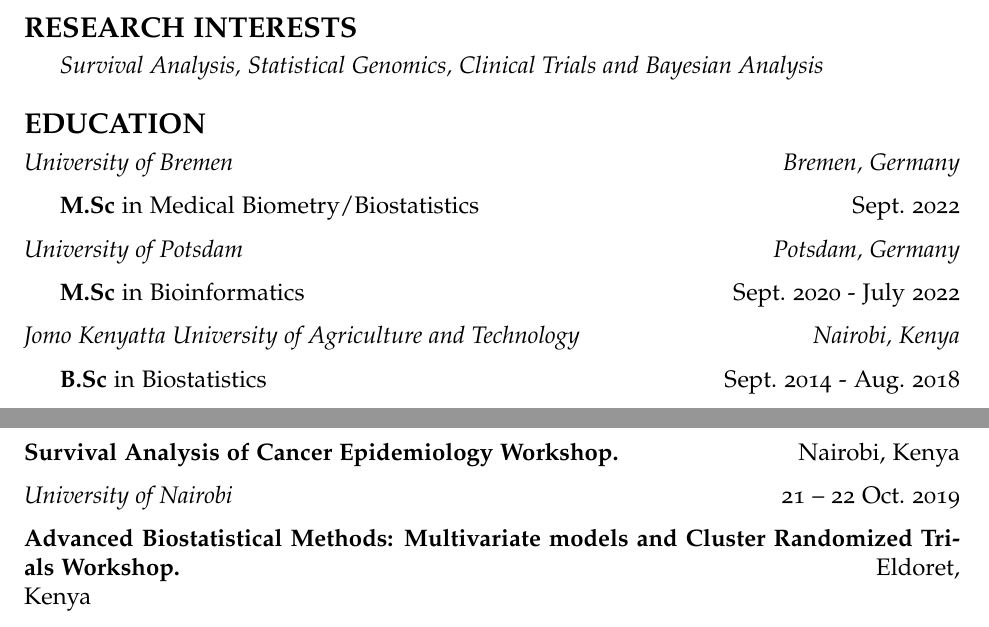
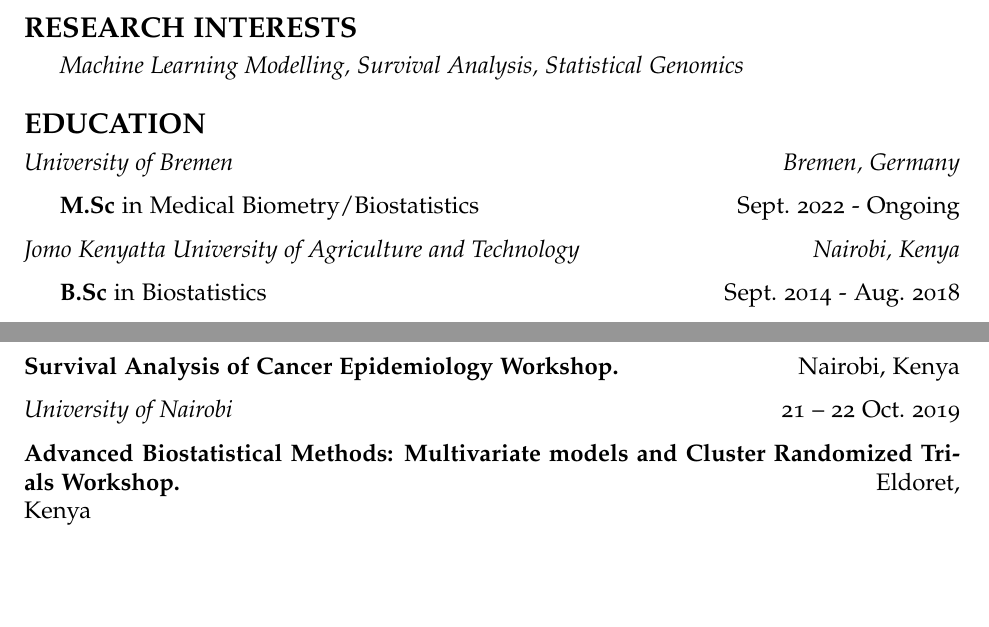
Before and after one commit to koechandy/vitae, an R Markdown document (CV.Rmd): two parts of pages 1 and 2 of 3, joined at a grey line, cut so that both start at the same text, the shorter picture padded with empty space. The pictures show the output file CV.pdf that the author committed with the source.

Commit message:
updated vitae files for my curriculum vitae

````diff
--- a/CV.Rmd
+++ b/CV.Rmd
@@ -34,23 +34,13 @@
 
 # **RESEARCH INTERESTS**
 
-  + _Survival Analysis, Statistical Genomics, Clinical Trials and Bayesian Analysis_
+  + _Machine Learning Modelling, Survival Analysis, Statistical Genomics_
 
 # **EDUCATION**
 
-```{r, include=FALSE}
-#*McGill University* \hfill _Quebec, Canada_
-
-#  **Ph.D.** in  Biostatistics  \hfill Sept. 2024 - Ongoing
-```
-
 *University of Bremen* \hfill _Bremen, Germany_
 
-  + **M.Sc** in Medical Biometry/Biostatistics \hfill Sept. 2022
-
-*University of Potsdam* \hfill _Potsdam, Germany_
-
-  + **M.Sc** in Bioinformatics \hfill Sept. 2020 - July 2022
+  + **M.Sc** in Medical Biometry/Biostatistics \hfill Sept. 2022 - Ongoing
 
 *Jomo Kenyatta University of Agriculture and Technology* \hfill _Nairobi, Kenya_
 
````
Also changed, not shown: CV.pdf, CV.Rmd (7 more changed lines), 1 other file.
